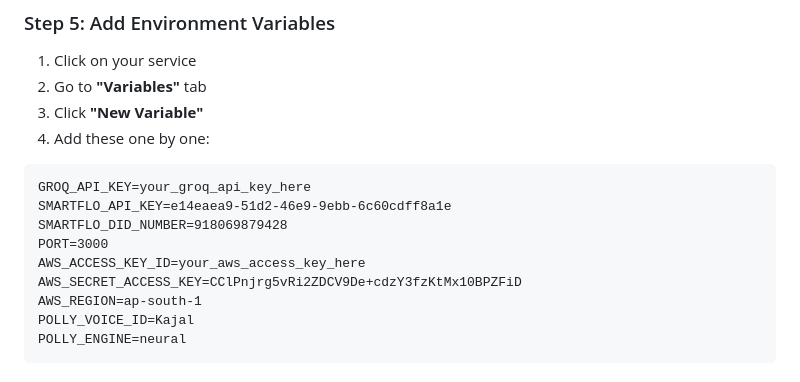
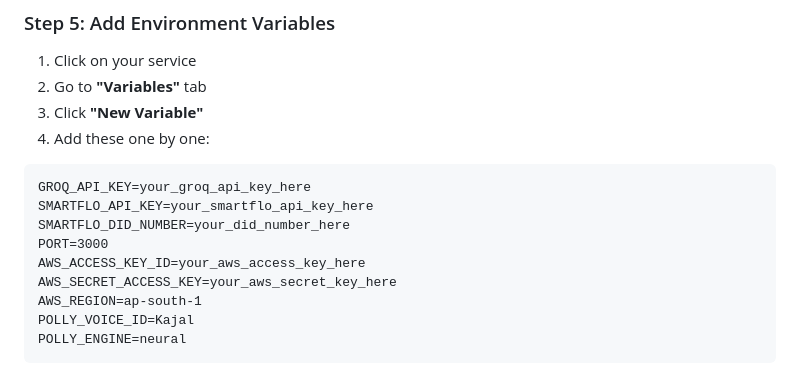
Before and after one commit to Edgarsir/ai-calling-agent, a Markdown page: DEPLOY_TO_RAILWAY.md, the part around the change. Drawn GitHub-style.

Commit message:
Remove secrets from documentation

````diff
--- a/DEPLOY_TO_RAILWAY.md
+++ b/DEPLOY_TO_RAILWAY.md
@@ -44,11 +44,11 @@ Your project is ready! All files are configured.
 
 ```
 GROQ_API_KEY=your_groq_api_key_here
-SMARTFLO_API_KEY=e14eaea9-51d2-46e9-9ebb-6c60cdff8a1e
-SMARTFLO_DID_NUMBER=918069879428
+SMARTFLO_API_KEY=your_smartflo_api_key_here
+SMARTFLO_DID_NUMBER=your_did_number_here
 PORT=3000
 AWS_ACCESS_KEY_ID=your_aws_access_key_here
-AWS_SECRET_ACCESS_KEY=CClPnjrg5vRi2ZDCV9De+cdzY3fzKtMx10BPZFiD
+AWS_SECRET_ACCESS_KEY=your_aws_secret_key_here
 AWS_REGION=ap-south-1
 POLLY_VOICE_ID=Kajal
 POLLY_ENGINE=neural
````
